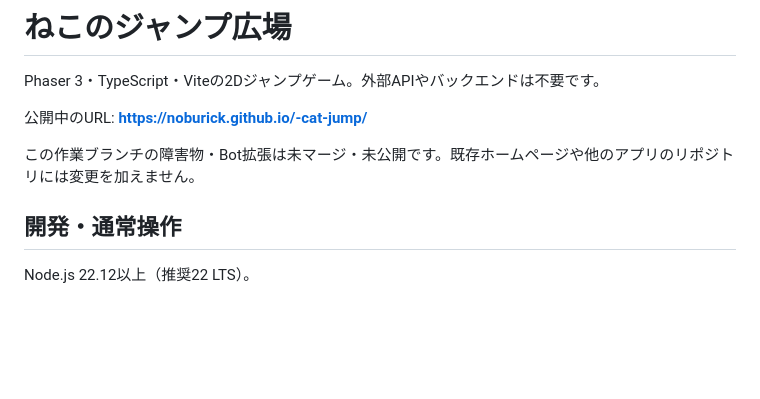
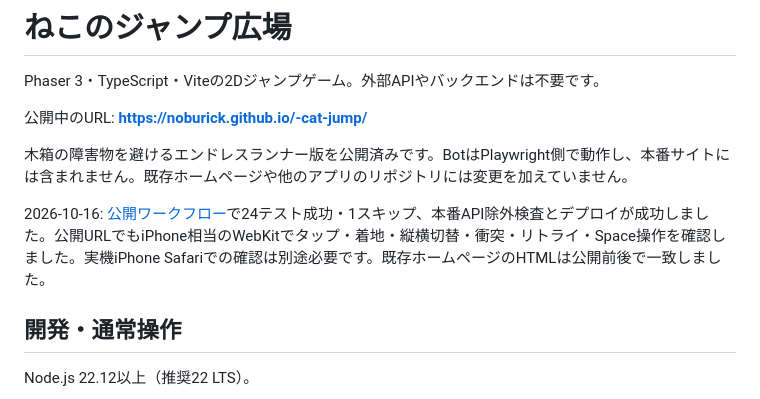
Before and after one commit to noburick/-cat-jump, a Markdown page: README.md, the part around the change. Drawn GitHub-style; blank space fills up the shorter version.

Commit message:
docs: record runner publication and live verification [skip ci]

```diff
--- a/README.md
+++ b/README.md
@@ -4,7 +4,9 @@ Phaser 3・TypeScript・Viteの2Dジャンプゲーム。外部APIやバック
 
 公開中のURL: **https://noburick.github.io/-cat-jump/**
 
-この作業ブランチの障害物・Bot拡張は未マージ・未公開です。既存ホームページや他のアプリのリポジトリには変更を加えません。
+木箱の障害物を避けるエンドレスランナー版を公開済みです。BotはPlaywright側で動作し、本番サイトには含まれません。既存ホームページや他のアプリのリポジトリには変更を加えていません。
+
+2026-10-16: [公開ワークフロー](https://github.com/noburick/-cat-jump/actions/runs/38884418927)で24テスト成功・1スキップ、本番API除外検査とデプロイが成功しました。公開URLでもiPhone相当のWebKitでタップ・着地・縦横切替・衝突・リトライ・Space操作を確認しました。実機iPhone Safariでの確認は別途必要です。既存ホームページのHTMLは公開前後で一致しました。
 
 ## 開発・通常操作
 
```
